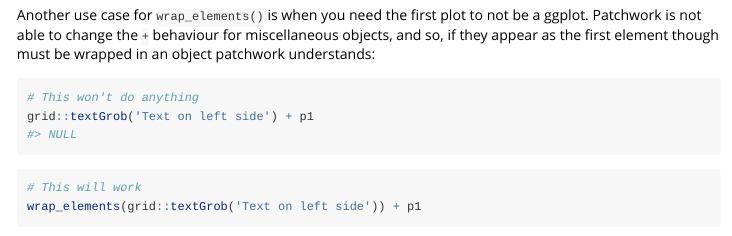
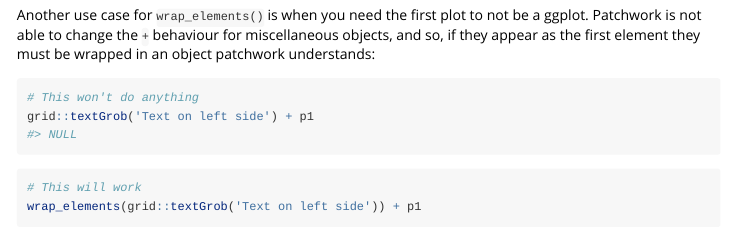
Before and after one commit to thomasp85/patchwork, an R Markdown document (vignettes/guides/assembly.Rmd): the page in a window 1100 px wide, from 3770 px down. Rendered offline with R 4.5, knitr and Pandoc, with nearby package versions; code that draws random numbers runs with fixed seeds of ours.

Commit message:
Another little typo

````diff
--- a/vignettes/guides/assembly.Rmd
+++ b/vignettes/guides/assembly.Rmd
@@ -131,7 +131,7 @@ par(old_par)
 
 Another use case for  `wrap_elements()` is when you need the first plot to not
 be a ggplot. Patchwork is not able to change the `+` behaviour for miscellaneous
-objects, and so, if they appear as the first element though must be wrapped in
+objects, and so, if they appear as the first element they must be wrapped in
 an object patchwork understands:
 
 ```{r}
````
